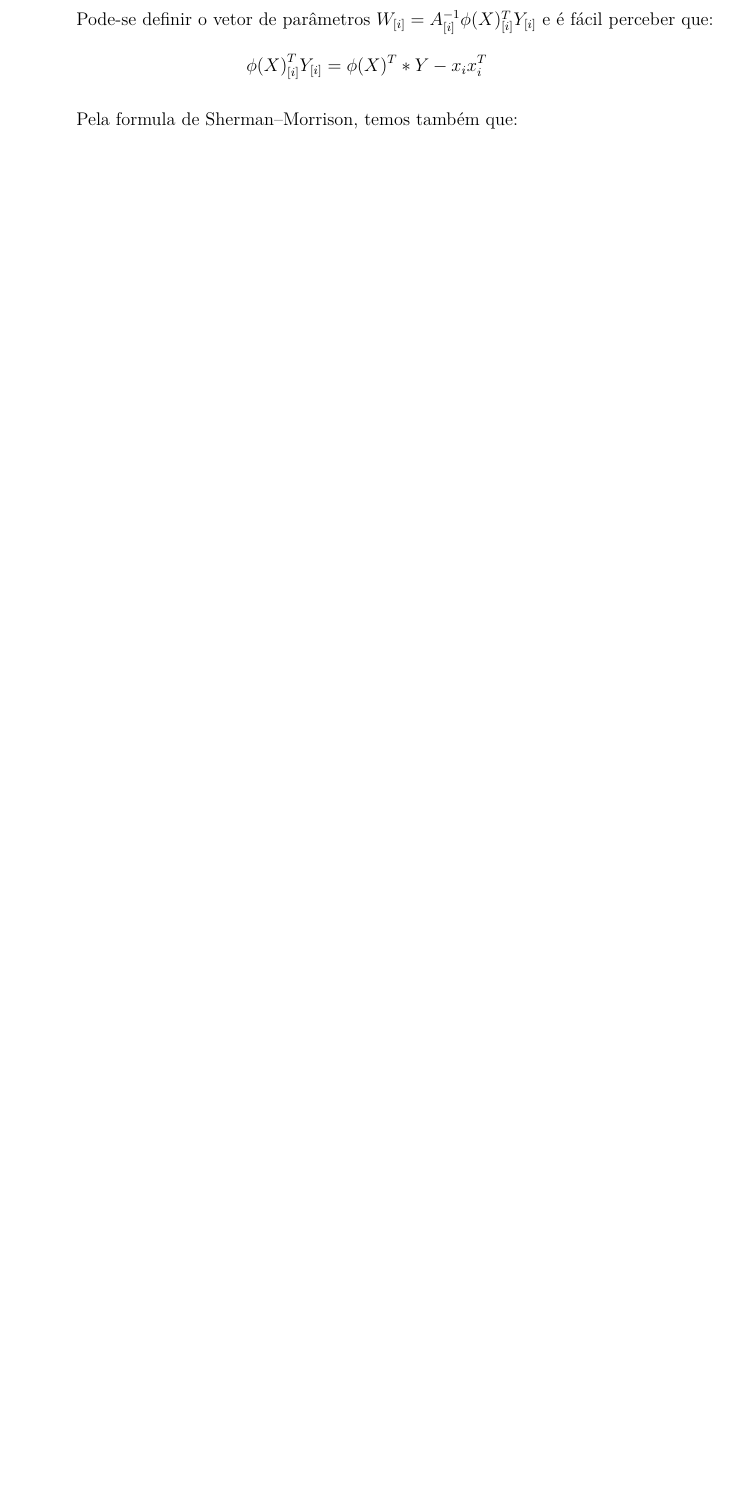
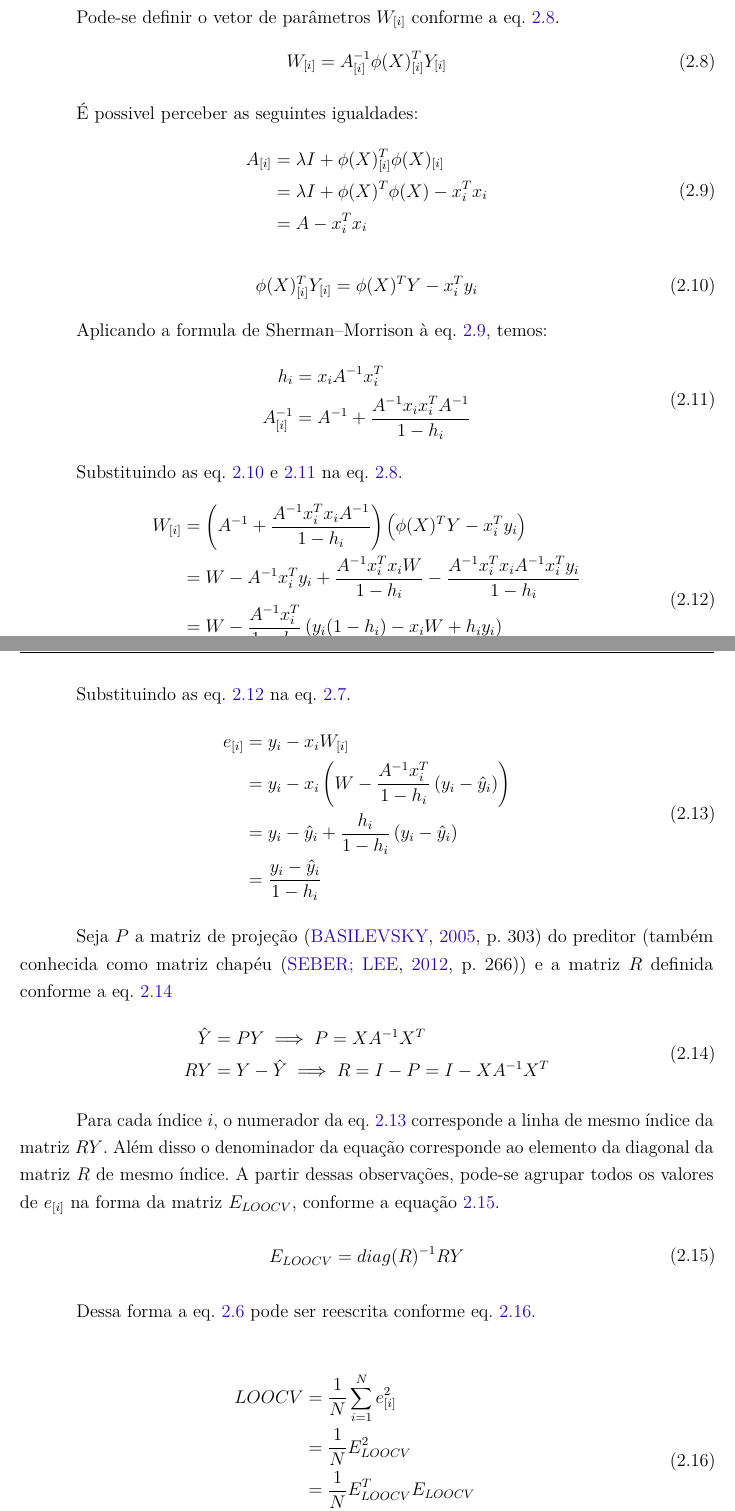
Before and after one commit to cmbhjv/TCC-Latex, a LaTeX thesis (main.tex, which reads revisao.tex): part of page 14 of 18 before the commit and two parts of pages 14 and 15 of 19 after it, the two joined at a grey line, cut so that both start at the same text, the shorter picture padded with empty space. Compiled offline with pdfLaTeX.

Commit message:
Update 1

```diff
--- a/main.tex
+++ b/main.tex
@@ -19,6 +19,7 @@
 % ---
 % Pacotes básicos
 % ---
+\usepackage{float}
 \usepackage{lmodern}			% Usa a fonte Latin Modern
 \usepackage[T1]{fontenc}		% Selecao de codigos de fonte.
 \usepackage[utf8]{inputenc}		% Codificacao do documento (conversão automática dos acentos)
@@ -28,7 +29,6 @@
 \usepackage{graphicx}			% Inclusão de gráficos
 \usepackage{svg}
 \usepackage{microtype} 			% para melhorias de justificação
-\usepackage{float}
 \usepackage{amsmath}
 \usepackage{amssymb}
 \usepackage{physics}
--- a/revisao.tex
+++ b/revisao.tex
@@ -137,5 +131,90 @@ Onde $i$ denota o índice da amostra excluída no treinamento e $e_{[i]} = y_i -
 
-Pode-se definir o vetor de parâmetros $W_{[i]} = A_{[i]}^{-1}\phi(X)_{[i]}^TY_{[i]}$ e é fácil perceber que:
-$${\phi(X)}_{[i]}^TY_{[i]} = \phi(X)^T*Y - x_ix_i^T$$
+Pode-se definir o vetor de parâmetros $W_{[i]}$ conforme a eq. \ref{eq:wi}.
+\begin{equation}
+    W_{[i]} = A_{[i]}^{-1}\phi(X)_{[i]}^TY_{[i]}
+    \label{eq:wi}
+\end{equation}
 
-Pela formula de Sherman–Morrison, temos também que:
+É possivel perceber as seguintes igualdades:
+\smallskip\noindent
+\begin{equation}
+    \begin{split}
+        A_{[i]} &= \lambda I + \phi(X)_{[i]}^T\phi(X)_{[i]} \\
+                &= \lambda I + \phi(X)^T\phi(X) - x_i^Tx_i \\
+                &= A - x_i^Tx_i
+    \end{split}
+    \label{eq:ai_identity}
+\end{equation}
+
+\begin{equation}
+    \phi(X)_{[i]}^TY_{[i]} = \phi(X)^TY - x_i^Ty_i
+    \label{eq:X_iY_i_identity}
+\end{equation}
+
+Aplicando a formula de Sherman–Morrison à eq. \ref{eq:ai_identity}, temos:
+\smallskip\noindent
+\begin{equation}
+    \begin{split}
+       h_i &= x_iA^{-1}x_i^T \\
+       A_{[i]}^{-1} &= A^{-1} + \dfrac{A^{-1}x_ix_i^TA^{-1}}{1-h_i}
+    \end{split}
+    \label{eq:sherman}
+\end{equation}
+
+Substituindo as eq. \ref{eq:X_iY_i_identity} e \ref{eq:sherman} na eq. \ref{eq:wi}.
+\smallskip\noindent
+\begin{equation}
+    \begin{split}
+        W_{[i]} &= \left(A^{-1} + \dfrac{A^{-1}x_i^Tx_iA^{-1}}{1-h_i}\right) \left(\phi(X)^TY - x_i^Ty_i\right)\\
+                &= W - A^{-1}x_i^Ty_i + \dfrac{A^{-1}x_i^Tx_iW}{1-h_i} - \dfrac{A^{-1}x_i^Tx_iA^{-1}x_i^Ty_i}{1-h_i} \\
+                &= W - \dfrac{A^{-1}x_i^T}{1-h_i}\left(  y_i(1-h_i)-x_iW  + h_iy_i \right)  \\
+                &= W - \dfrac{A^{-1}x_i^T}{1-h_i}\left(  y_i-\hat{y}_i \right)  \\
+    \end{split}
+    \label{eq:wi_expandido}
+\end{equation}
+
+Substituindo as eq. \ref{eq:wi_expandido} na eq. \ref{eq:ith_error}.
+\smallskip\noindent
+\begin{equation}
+    \begin{split}
+        e_{[i]} &= y_i - x_iW_{[i]} \\
+                &= y_i - x_i\left( W - \dfrac{A^{-1}x_i^T}{1-h_i}\left(  y_i-\hat{y}_i \right) \right) \\
+                &= y_i - \hat{y}_i + \dfrac{h_i}{1-h_i}\left(  y_i-\hat{y}_i \right) \\
+                &= \dfrac{y_i- \hat{y}_i}{1-h_i}
+    \end{split}
+    \label{eq:ith_error_expandido}
+\end{equation}
+
+Seja $P$ a matriz de projeção \cite[p. 303]{applied_matrix_algebra} do preditor (também conhecida como matriz chapéu
+ \cite[p. 266]{lin_reg_analysis}) e a matriz $R$ definida conforme a eq. \ref{eq:proj_res_matrix}
+\smallskip\noindent
+\begin{equation}
+    \begin{split}
+        \hat{Y} &= PY \implies P = XA^{-1}X^T \\
+        RY &= Y - \hat{Y} \implies R = I - P = I - XA^{-1}X^T
+    \end{split}
+    \label{eq:proj_res_matrix}
+\end{equation}
+
+Para cada índice $i$, o numerador da eq. \ref{eq:ith_error_expandido} corresponde a linha de mesmo índice da matriz $RY$.
+Além disso o denominador da equação corresponde ao elemento da diagonal da matriz $R$ de mesmo índice.
+A partir dessas observações, pode-se agrupar todos os valores de $e_{[i]}$ na forma da matriz $E_{LOOCV}$, conforme a equação \ref{eq:e_cv}.
+\smallskip\noindent
+\begin{equation}
+    \begin{split}
+        E_{LOOCV} = diag(R)^{-1}RY
+    \end{split}
+    \label{eq:e_cv}
+\end{equation}
+
+Dessa forma a eq. \ref{eq:cv_error} pode ser reescrita conforme eq. \ref{eq:LOOCV_error}.
+
+\begin{equation}
+    \begin{split}
+        LOOCV   &= \dfrac{1}{N} \sum_{i=1}^{N}e^2_{[i]} \\
+                &= \dfrac{1}{N} E_{LOOCV}^2 \\
+                &= \dfrac{1}{N}E_{LOOCV}^TE_{LOOCV} \\
+                &= \dfrac{1}{N} Y^TR\ diag(R)^{-2}RY \\
+    \end{split}
+    \label{eq:LOOCV_error}
+\end{equation}
```
Also changed, not shown: citations.bib (+10 -0 lines), main.pdf (added), revisao.tex (38 more changed lines).
